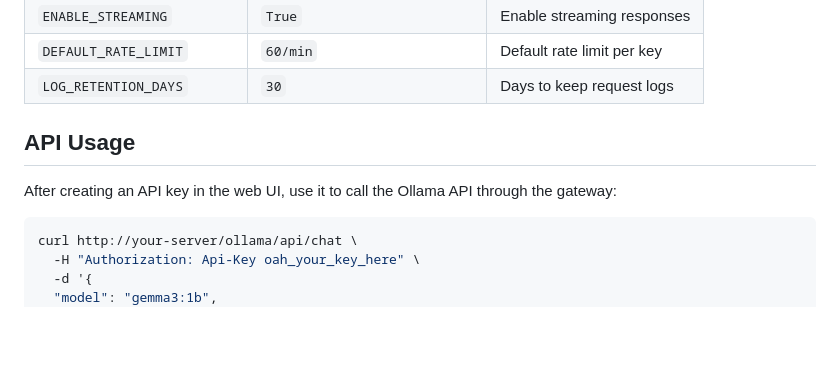
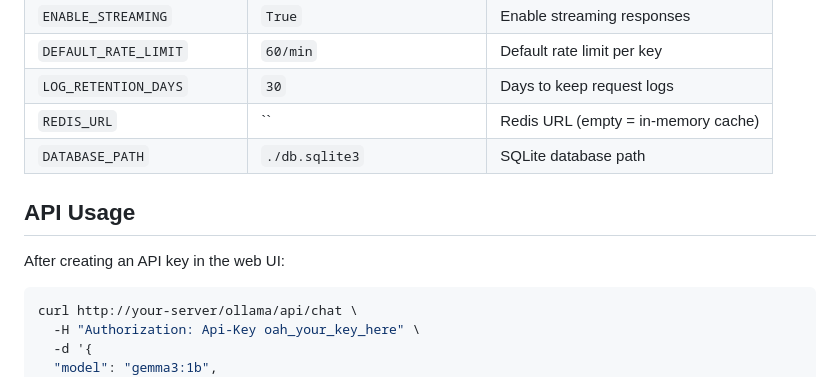
Before and after one commit to edoardoted99/llamapass, a Markdown page: README.md, the part around one of its changes. Drawn GitHub-style; blank space fills up the shorter version.

````diff
--- a/README.md
+++ b/README.md
@@ -59,10 +74,12 @@ Edit `.env`:
 | `ENABLE_STREAMING` | `True` | Enable streaming responses |
 | `DEFAULT_RATE_LIMIT` | `60/min` | Default rate limit per key |
 | `LOG_RETENTION_DAYS` | `30` | Days to keep request logs |
+| `REDIS_URL` | `` | Redis URL (empty = in-memory cache) |
+| `DATABASE_PATH` | `./db.sqlite3` | SQLite database path |
 
 ## API Usage
 
-After creating an API key in the web UI, use it to call the Ollama API through the gateway:
+After creating an API key in the web UI:
 
 ```bash
 curl http://your-server/ollama/api/chat \
````
Also changed, not shown: other parts of README.md (+28 -12 lines), screens/chat.png (added), screens/dash.png (added), screens/embedding.png (added), screens/keys.png (added), screens/test.png (added), 2 other files.
